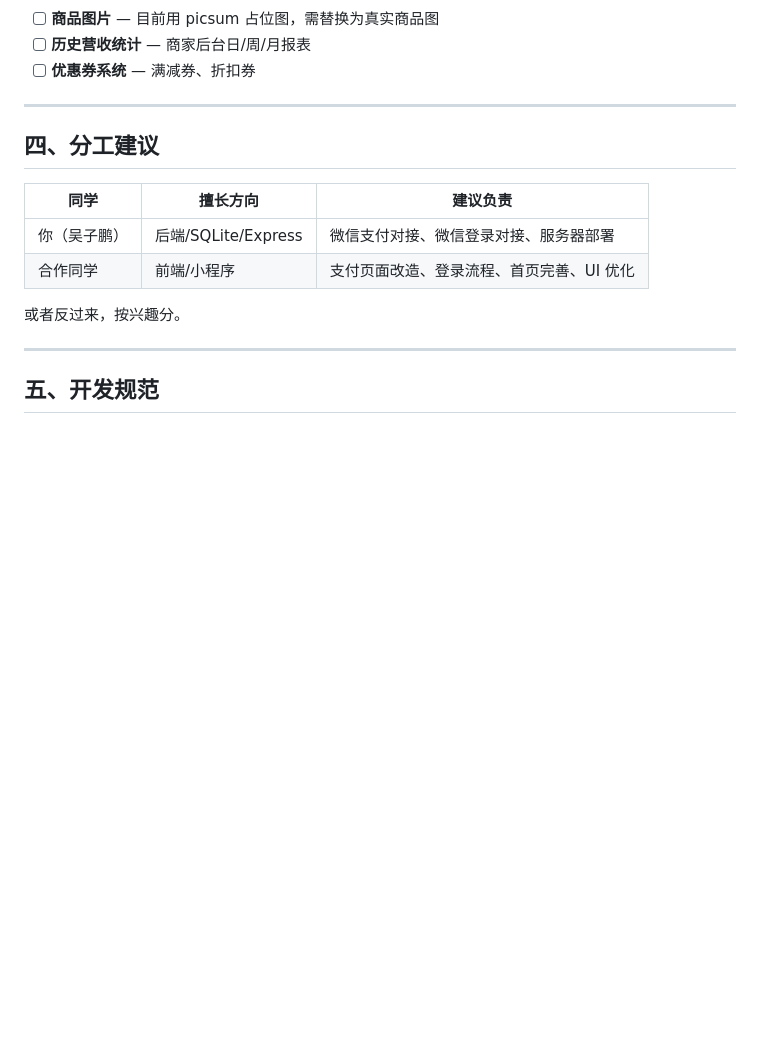
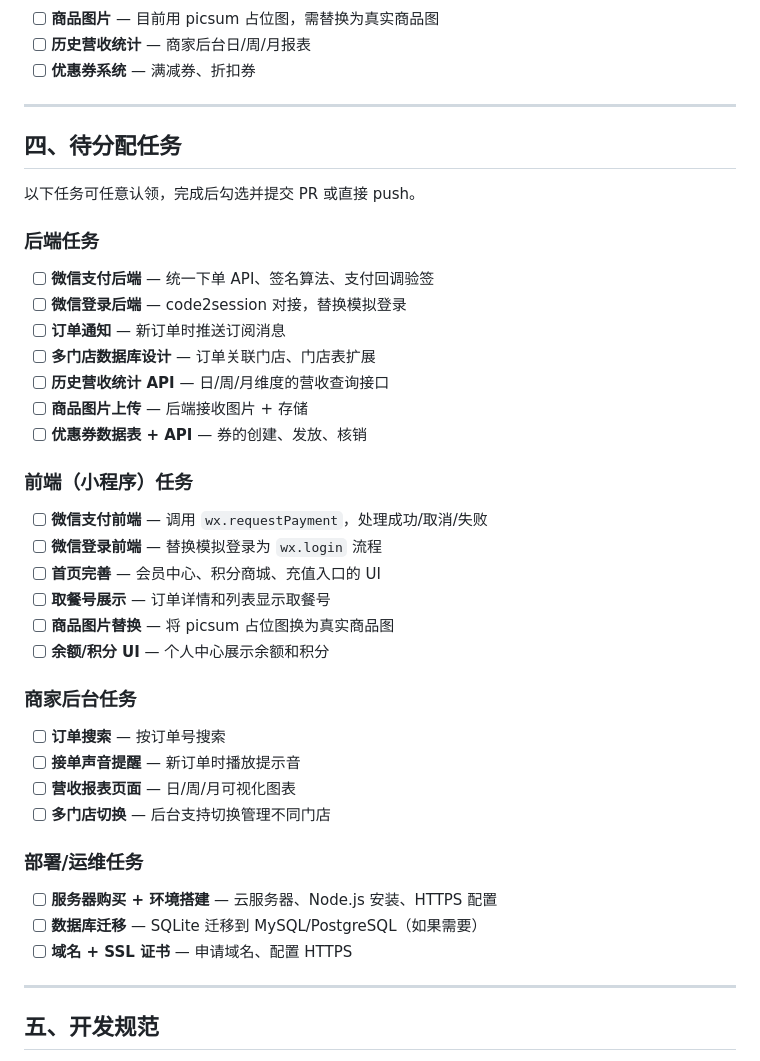
Before and after one commit to zip-Wu/tasty_bakery, a Markdown page: README.md, the part around the change. GitHub-like rendering; blank space fills up the shorter version.

Commit message:
docs: 重构任务清单为可认领格式

```diff
--- a/README.md
+++ b/README.md
@@ -69,14 +69,41 @@
 
 ---
 
-## 四、分工建议
+## 四、待分配任务
 
-| 同学 | 擅长方向 | 建议负责 |
-|------|----------|----------|
-| 你（吴子鹏） | 后端/SQLite/Express | 微信支付对接、微信登录对接、服务器部署 |
-| 合作同学 | 前端/小程序 | 支付页面改造、登录流程、首页完善、UI 优化 |
+以下任务可任意认领，完成后勾选并提交 PR 或直接 push。
 
-或者反过来，按兴趣分。
+### 后端任务
+
+- [ ] **微信支付后端** — 统一下单 API、签名算法、支付回调验签
+- [ ] **微信登录后端** — code2session 对接，替换模拟登录
+- [ ] **订单通知** — 新订单时推送订阅消息
+- [ ] **多门店数据库设计** — 订单关联门店、门店表扩展
+- [ ] **历史营收统计 API** — 日/周/月维度的营收查询接口
+- [ ] **商品图片上传** — 后端接收图片 + 存储
+- [ ] **优惠券数据表 + API** — 券的创建、发放、核销
+
+### 前端（小程序）任务
+
+- [ ] **微信支付前端** — 调用 `wx.requestPayment`，处理成功/取消/失败
+- [ ] **微信登录前端** — 替换模拟登录为 `wx.login` 流程
+- [ ] **首页完善** — 会员中心、积分商城、充值入口的 UI
+- [ ] **取餐号展示** — 订单详情和列表显示取餐号
+- [ ] **商品图片替换** — 将 picsum 占位图换为真实商品图
+- [ ] **余额/积分 UI** — 个人中心展示余额和积分
+
+### 商家后台任务
+
+- [ ] **订单搜索** — 按订单号搜索
+- [ ] **接单声音提醒** — 新订单时播放提示音
+- [ ] **营收报表页面** — 日/周/月可视化图表
+- [ ] **多门店切换** — 后台支持切换管理不同门店
+
+### 部署/运维任务
+
+- [ ] **服务器购买 + 环境搭建** — 云服务器、Node.js 安装、HTTPS 配置
+- [ ] **数据库迁移** — SQLite 迁移到 MySQL/PostgreSQL（如果需要）
+- [ ] **域名 + SSL 证书** — 申请域名、配置 HTTPS
 
 ---
 
```
